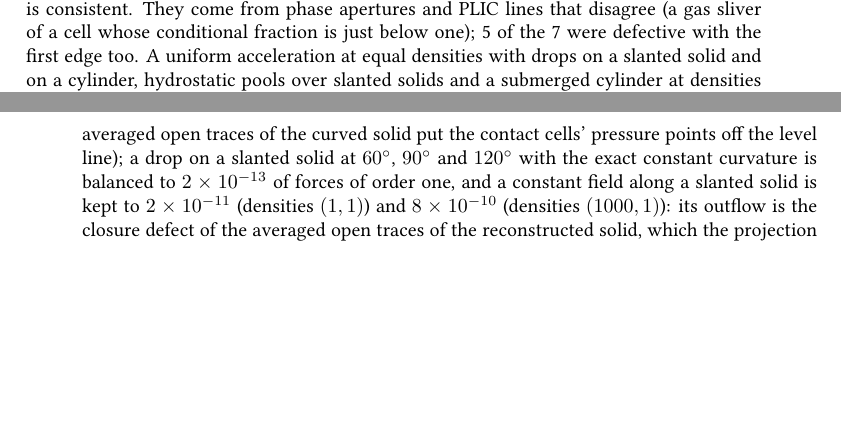
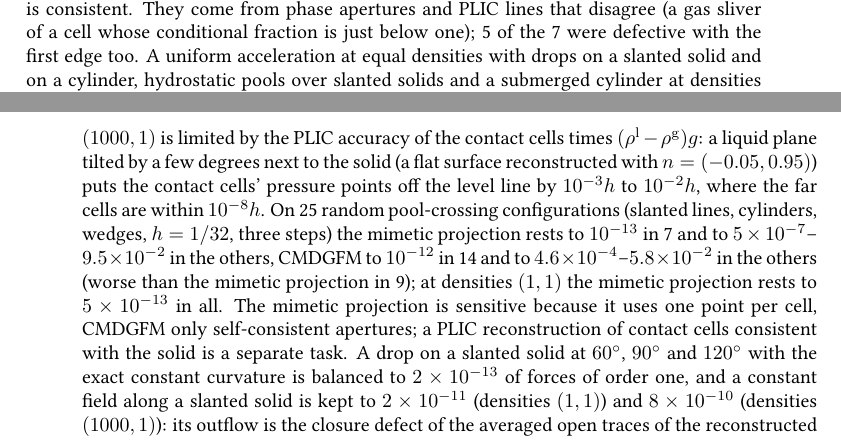
Before and after one commit to ronaldremmerswaal/TwoPhaseAMR.jl, a LaTeX thesis (docs/techref/techref.tex, which reads docs/techref/chapters/10_projection.tex): two parts of pages 150 and 151 of 248, joined at a grey line, cut so that both start at the same text, the shorter picture padded with empty space. Compiled offline with pdfLaTeX; a LaTeX package or settings file that is missing is left out.

Commit message:
MM solids: rest at contact lines on solids stated as PLIC-limited with measured MM/CMDGFM ranges
- techref ch. 10 and the pool-crossing test comment: rest at densities (1000, 1) where a pool crosses the solid is limited by the PLIC accuracy of the contact cells times (rho_l - rho_g) g; 25 random pool-crossing configs: MM round-off in 7, 5e-7..9.5e-2 otherwise; CMDGFM round-off in 14, 4.6e-4..5.8e-2 otherwise (worse than MM in 9); replaces the single 6e-7. A PLIC fix for contact cells is a follow-up.

```diff
--- a/docs/techref/chapters/10_projection.tex
+++ b/docs/techref/chapters/10_projection.tex
@@ -1148,9 +1148,20 @@ one); 5 of the 7 were defective with the first edge too. A uniform acceleration
 with drops on a slanted solid and on a cylinder, hydrostatic pools over
 slanted solids and a submerged cylinder at densities $(1000,1)$, and films of
 $0.05h$ to $0.95h$ on flat solids on and off a grid line stay at rest to
-$3\times10^{-12}$ through three steps; a pool whose surface crosses the
-cylinder to $6\times10^{-7}$ (the averaged open traces of the curved solid
-put the contact cells' pressure points off the level line); a drop on a
+$3\times10^{-12}$ through three steps. Where the pool surface crosses the
+solid, rest at densities $(1000,1)$ is limited by the PLIC accuracy of the
+contact cells times $(\dens^{\liq}-\dens^{\gas})g$: a liquid plane tilted by a
+few degrees next to the solid (a flat surface reconstructed with
+$n=(-0.05,0.95)$) puts the contact cells' pressure points off the level line
+by $10^{-3}h$ to $10^{-2}h$, where the far cells are within $10^{-8}h$. On 25
+random pool-crossing configurations (slanted lines, cylinders, wedges,
+$h=1/32$, three steps) the mimetic projection rests to $10^{-13}$ in 7 and to
+$5\times10^{-7}$--$9.5\times10^{-2}$ in the others, CMDGFM to $10^{-12}$ in 14
+and to $4.6\times10^{-4}$--$5.8\times10^{-2}$ in the others (worse than the
+mimetic projection in 9); at densities $(1,1)$ the mimetic projection rests to $5\times10^{-13}$ in all.
+The mimetic projection is sensitive because it uses one point per cell,
+CMDGFM only self-consistent apertures; a PLIC reconstruction of contact cells
+consistent with the solid is a separate task. A drop on a
 slanted solid at $60^\circ$, $90^\circ$ and $120^\circ$ with the exact
 constant curvature is balanced to $2\times10^{-13}$ of forces of order one,
 and a constant field along a slanted solid is kept to $2\times10^{-11}$
```
Also changed, not shown: 1 other file.
